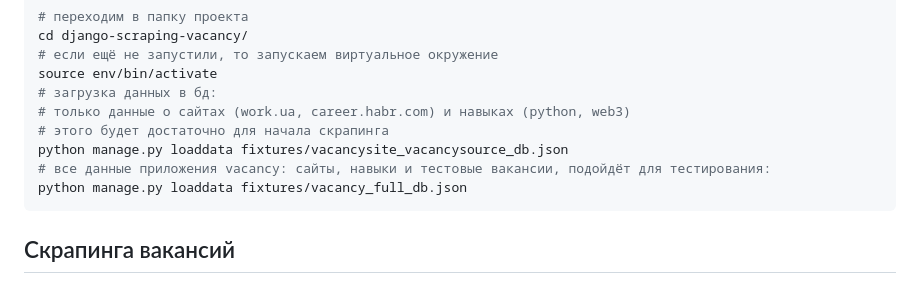
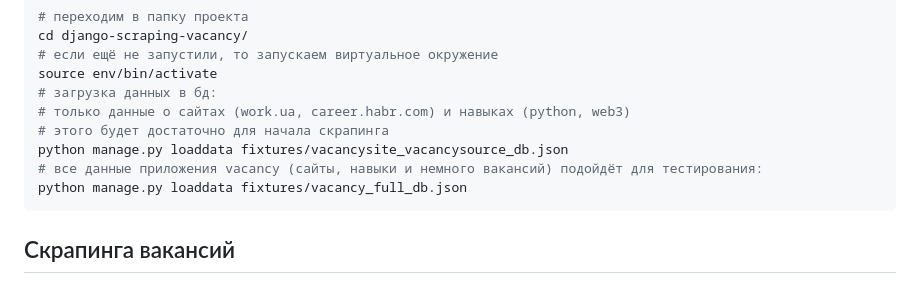
Before and after one commit to o5b/django-scraping-vacancy, a Markdown page: README.md, the part around the change. Drawn GitHub-style.

Commit message:
Improved the description README.md

````diff
--- a/README.md
+++ b/README.md
@@ -143,7 +143,7 @@ source env/bin/activate
 # только данные о сайтах (work.ua, career.habr.com) и навыках (python, web3)
 # этого будет достаточно для начала скрапинга
 python manage.py loaddata fixtures/vacancysite_vacancysource_db.json
-# все данные приложения vacancy: сайты, навыки и тестовые вакансии, подойдёт для тестирования:
+# все данные приложения vacancy (сайты, навыки и немного вакансий) подойдёт для тестирования:
 python manage.py loaddata fixtures/vacancy_full_db.json
 ```
 
````
